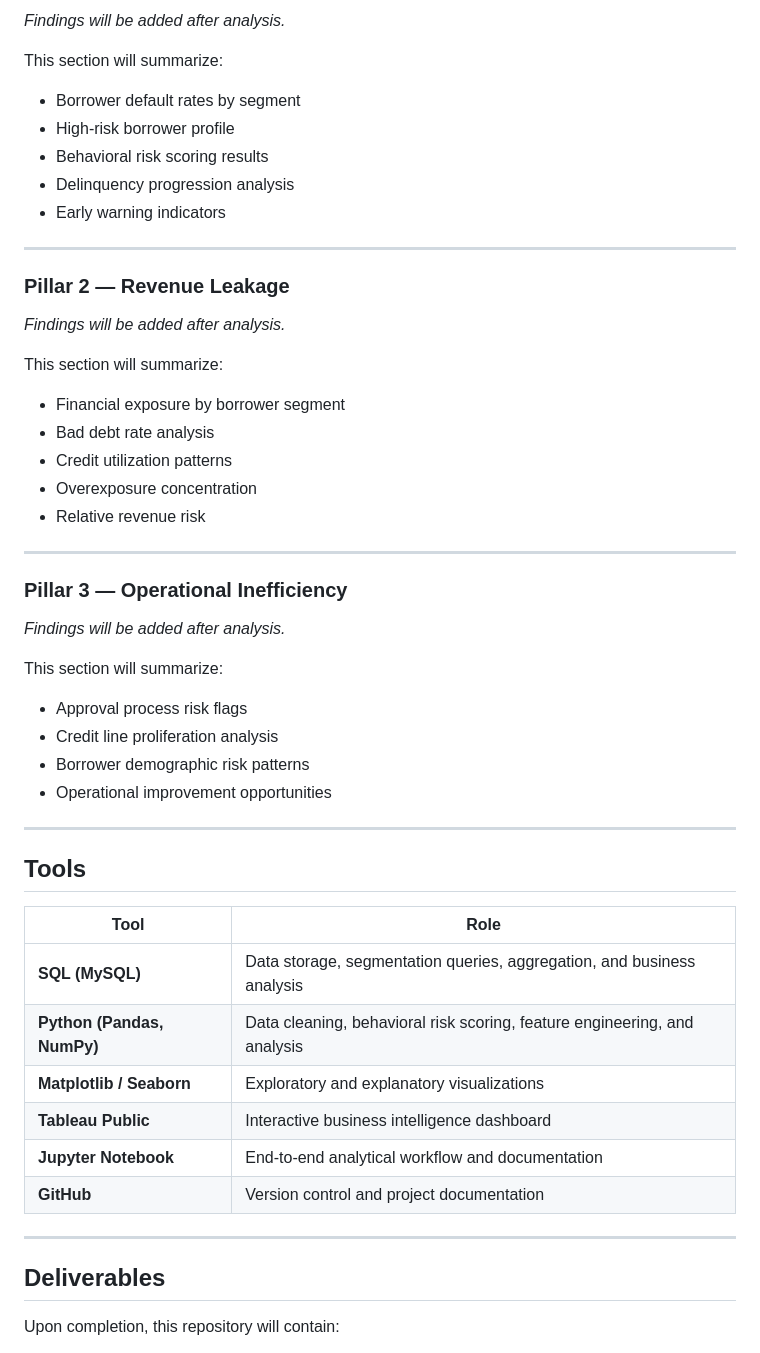
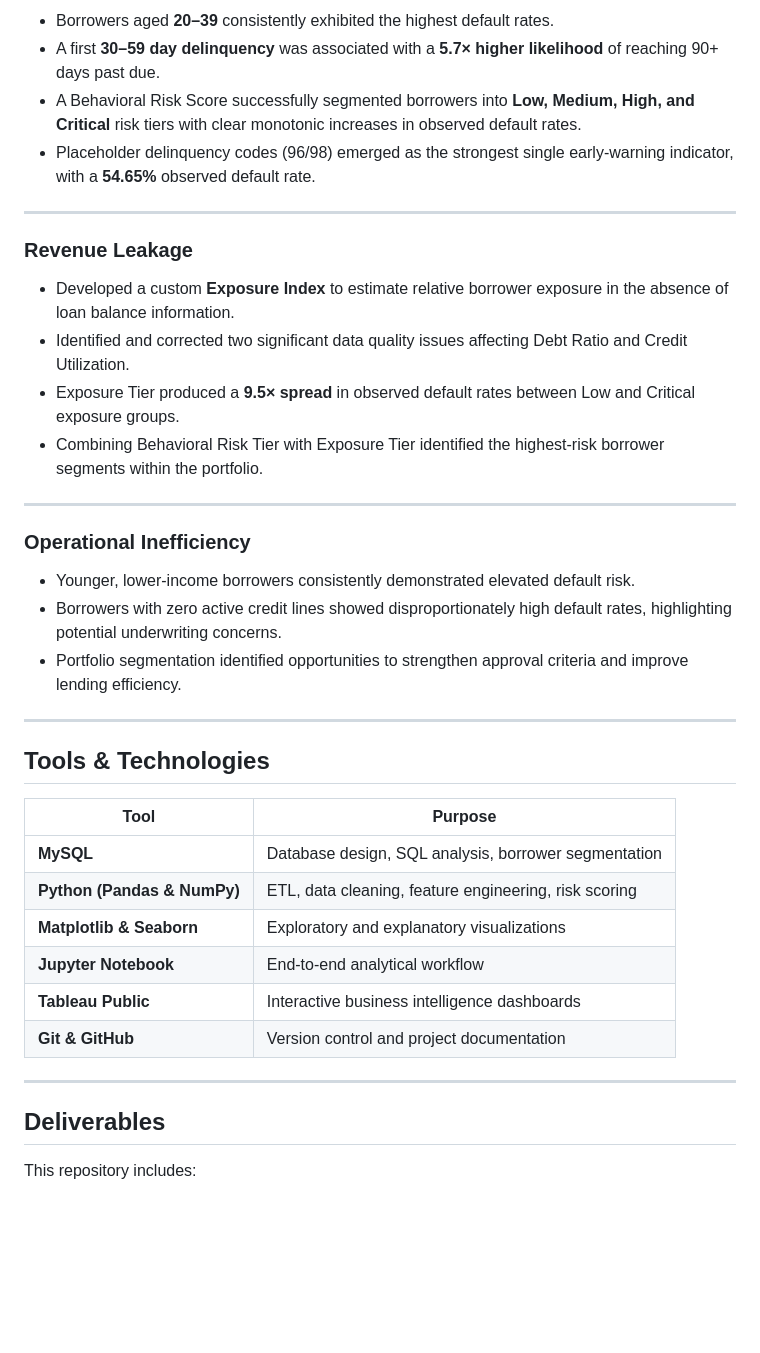
Before and after one commit to HarjiiBoss/fintech-credit-risk-analysis, a Markdown page: README.md, the part around one of its changes. Drawn GitHub-style; blank space fills up the shorter version.

```diff
--- a/README.md
+++ b/README.md
@@ -71,57 +140,42 @@ It will document:
 
-*Findings will be added after analysis.*
-
-This section will summarize:
-
-- Borrower default rates by segment
-- High-risk borrower profile
-- Behavioral risk scoring results
-- Delinquency progression analysis
-- Early warning indicators
+- Borrowers aged **20–39** consistently exhibited the highest default rates.
+- A first **30–59 day delinquency** was associated with a **5.7× higher likelihood** of reaching 90+ days past due.
+- A Behavioral Risk Score successfully segmented borrowers into **Low, Medium, High, and Critical** risk tiers with clear monotonic increases in observed default rates.
+- Placeholder delinquency codes (96/98) emerged as the strongest single early-warning indicator, with a **54.65%** observed default rate.
 
 ---
 
-### Pillar 2 — Revenue Leakage
+### Revenue Leakage
 
-*Findings will be added after analysis.*
-
-This section will summarize:
-
-- Financial exposure by borrower segment
-- Bad debt rate analysis
-- Credit utilization patterns
-- Overexposure concentration
-- Relative revenue risk
+- Developed a custom **Exposure Index** to estimate relative borrower exposure in the absence of loan balance information.
+- Identified and corrected two significant data quality issues affecting Debt Ratio and Credit Utilization.
+- Exposure Tier produced a **9.5× spread** in observed default rates between Low and Critical exposure groups.
+- Combining Behavioral Risk Tier with Exposure Tier identified the highest-risk borrower segments within the portfolio.
 
 ---
 
-### Pillar 3 — Operational Inefficiency
+### Operational Inefficiency
 
-*Findings will be added after analysis.*
-
-This section will summarize:
-
-- Approval process risk flags
-- Credit line proliferation analysis
-- Borrower demographic risk patterns
-- Operational improvement opportunities
+- Younger, lower-income borrowers consistently demonstrated elevated default risk.
+- Borrowers with zero active credit lines showed disproportionately high default rates, highlighting potential underwriting concerns.
+- Portfolio segmentation identified opportunities to strengthen approval criteria and improve lending efficiency.
 
 ---
 
-## Tools
+## Tools & Technologies
 
-| Tool | Role |
-|------|------|
-| **SQL (MySQL)** | Data storage, segmentation queries, aggregation, and business analysis |
-| **Python (Pandas, NumPy)** | Data cleaning, behavioral risk scoring, feature engineering, and analysis |
-| **Matplotlib / Seaborn** | Exploratory and explanatory visualizations |
-| **Tableau Public** | Interactive business intelligence dashboard |
-| **Jupyter Notebook** | End-to-end analytical workflow and documentation |
-| **GitHub** | Version control and project documentation |
+| Tool | Purpose |
+|------|---------|
+| **MySQL** | Database design, SQL analysis, borrower segmentation |
+| **Python (Pandas & NumPy)** | ETL, data cleaning, feature engineering, risk scoring |
+| **Matplotlib & Seaborn** | Exploratory and explanatory visualizations |
+| **Jupyter Notebook** | End-to-end analytical workflow |
+| **Tableau Public** | Interactive business intelligence dashboards |
+| **Git & GitHub** | Version control and project documentation |
 
 ---
 
 ## Deliverables
 
-Upon completion, this repository will contain:
+This repository includes:
 
```
Also changed, not shown: other parts of README.md (+180 -42 lines).
